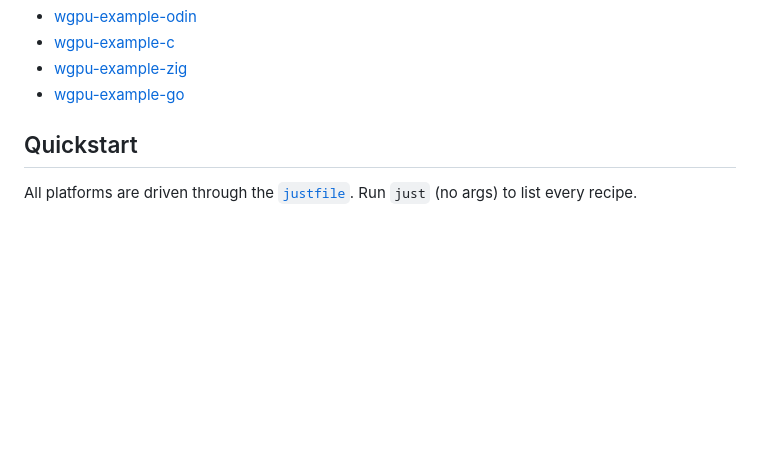
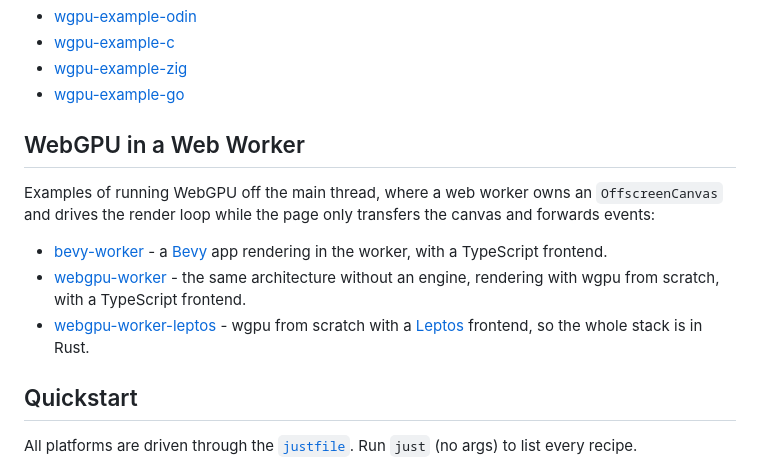
Before and after one commit to matthewjberger/wgpu-example, a Markdown page: README.md, the part around the change. GitHub-like rendering; blank space fills up the shorter version.

Commit message:
docs: link web worker WebGPU examples (bevy, raw wgpu, leptos)

```diff
--- a/README.md
+++ b/README.md
@@ -15,6 +15,14 @@ Other languages (experimental):
 - [wgpu-example-c](https://github.com/matthewjberger/wgpu-example-c)
 - [wgpu-example-zig](https://github.com/matthewjberger/wgpu-example-zig)
 - [wgpu-example-go](https://github.com/matthewjberger/wgpu-example-go)
+
+## WebGPU in a Web Worker
+
+Examples of running WebGPU off the main thread, where a web worker owns an `OffscreenCanvas` and drives the render loop while the page only transfers the canvas and forwards events:
+
+- [bevy-worker](https://github.com/matthewjberger/bevy-worker) - a [Bevy](https://bevyengine.org) app rendering in the worker, with a TypeScript frontend.
+- [webgpu-worker](https://github.com/matthewjberger/webgpu-worker) - the same architecture without an engine, rendering with wgpu from scratch, with a TypeScript frontend.
+- [webgpu-worker-leptos](https://github.com/matthewjberger/webgpu-worker-leptos) - wgpu from scratch with a [Leptos](https://leptos.dev) frontend, so the whole stack is in Rust.
 
 ## Quickstart
 
```
